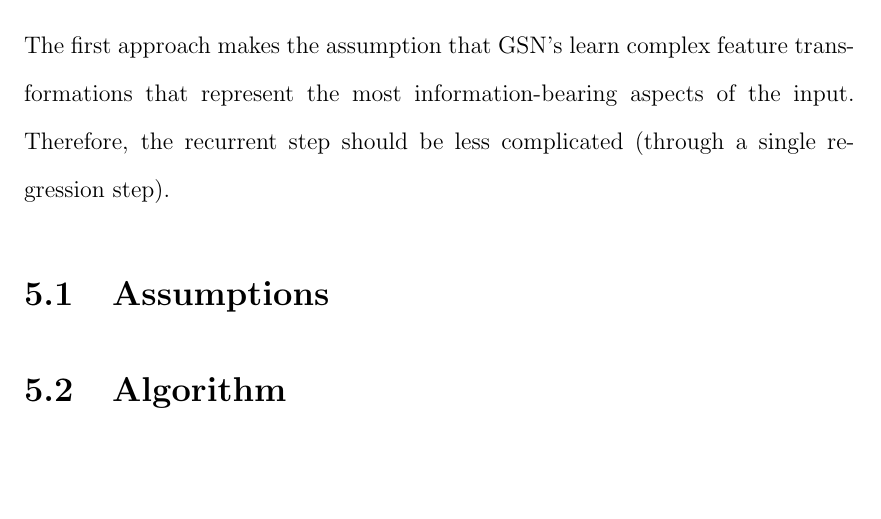
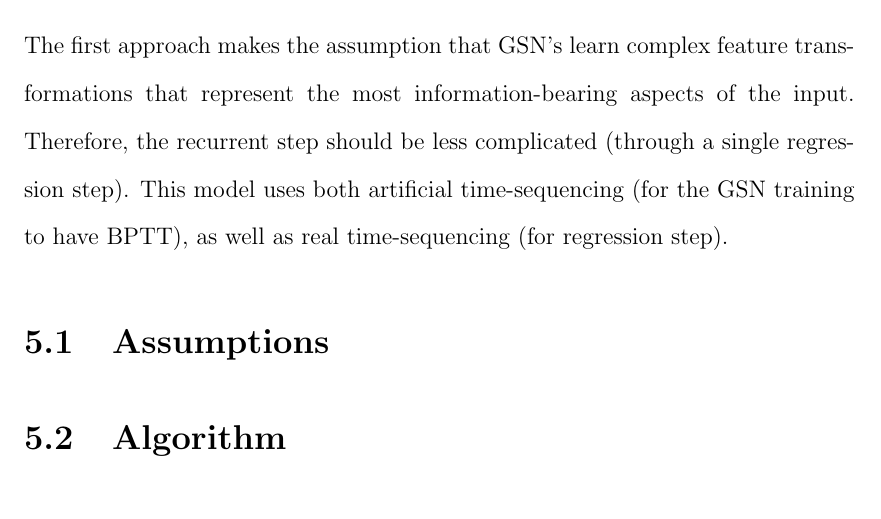
Before and after one commit to mbeissinger/Thesis, a LaTeX thesis (main.tex, which reads chapters/model1.tex): part of page 19 of 23, cut so that both start at the same text, the shorter picture padded with empty space. Compiled offline with pdfLaTeX.

Commit message:
more about model 1

```diff
--- a/chapters/model1.tex
+++ b/chapters/model1.tex
@@ -1,4 +1,4 @@
-The first approach makes the assumption that GSN's learn complex feature transformations that represent the most information-bearing aspects of the input. Therefore, the recurrent step should be less complicated (through a single regression step).
+The first approach makes the assumption that GSN's learn complex feature transformations that represent the most information-bearing aspects of the input. Therefore, the recurrent step should be less complicated (through a single regression step). This model uses both artificial time-sequencing (for the GSN training to have BPTT), as well as real time-sequencing (for regression step).
 
 \section{Assumptions}
 
```
